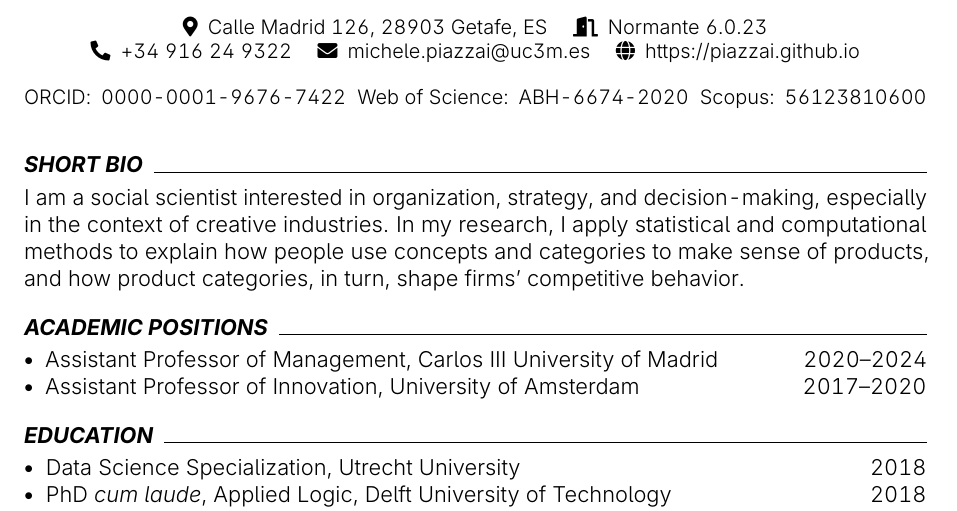
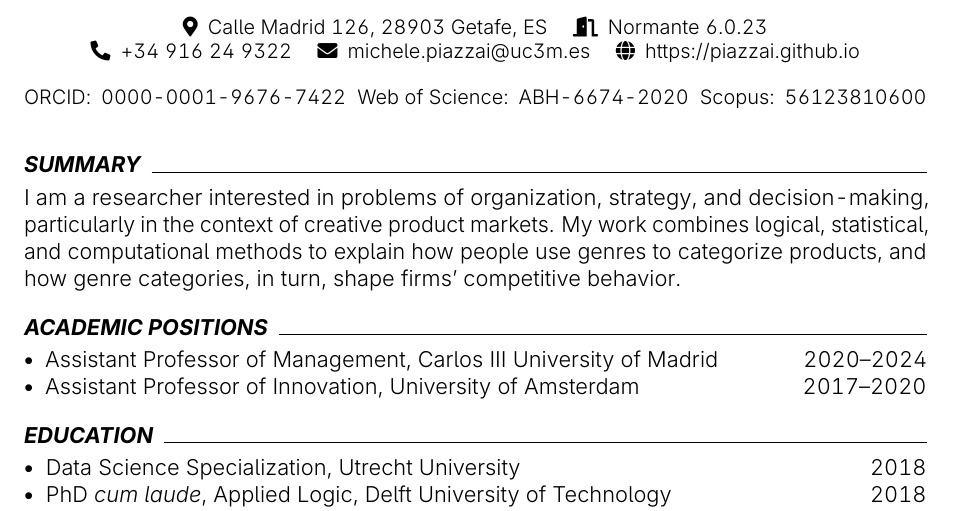
Before and after one commit to piazzai/piazzai.github.io, a LaTeX CV (cv.tex): part of page 1 of 4, cut so that both start at the same text. Compiled offline with pdfLaTeX.

Commit message:
Change summary section

```diff
--- a/cv.tex
+++ b/cv.tex
@@ -64,9 +64,9 @@
 
 \makecvheader
 
-\cvsection{Short bio}
+\cvsection{Summary}
 
-\cvtext{I am a social scientist interested in organization, strategy, and decision-making, especially in the context of creative industries. In my research, I apply statistical and computational methods to explain how people use concepts and categories to make sense of products, and how product categories, in turn, shape firms' competitive behavior.}
+\cvtext{I am a researcher interested in problems of organization, strategy, and decision-making, particularly in the context of creative product markets. My work combines logical, statistical, and computational methods to explain how people use genres to categorize products, and how genre categories, in turn, shape firms' competitive behavior.}
 
 \cvsection{Academic positions}
 
```
